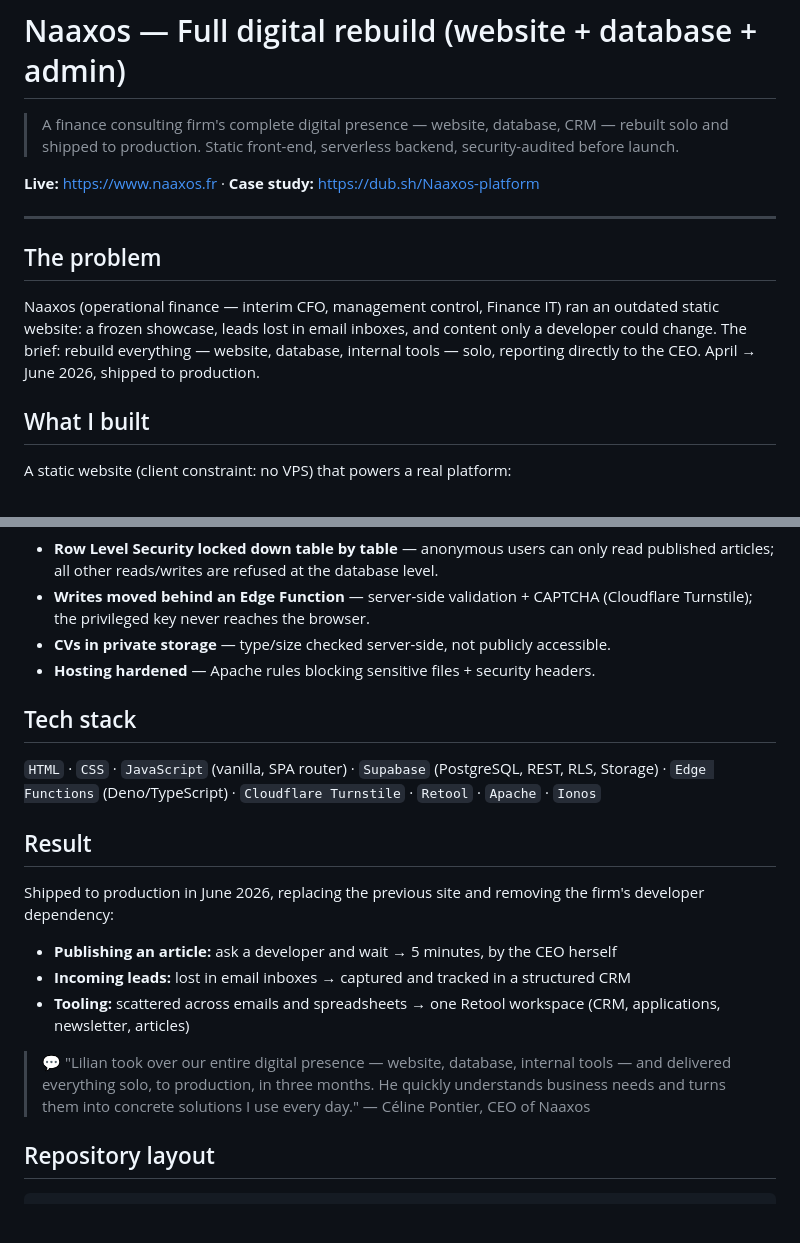
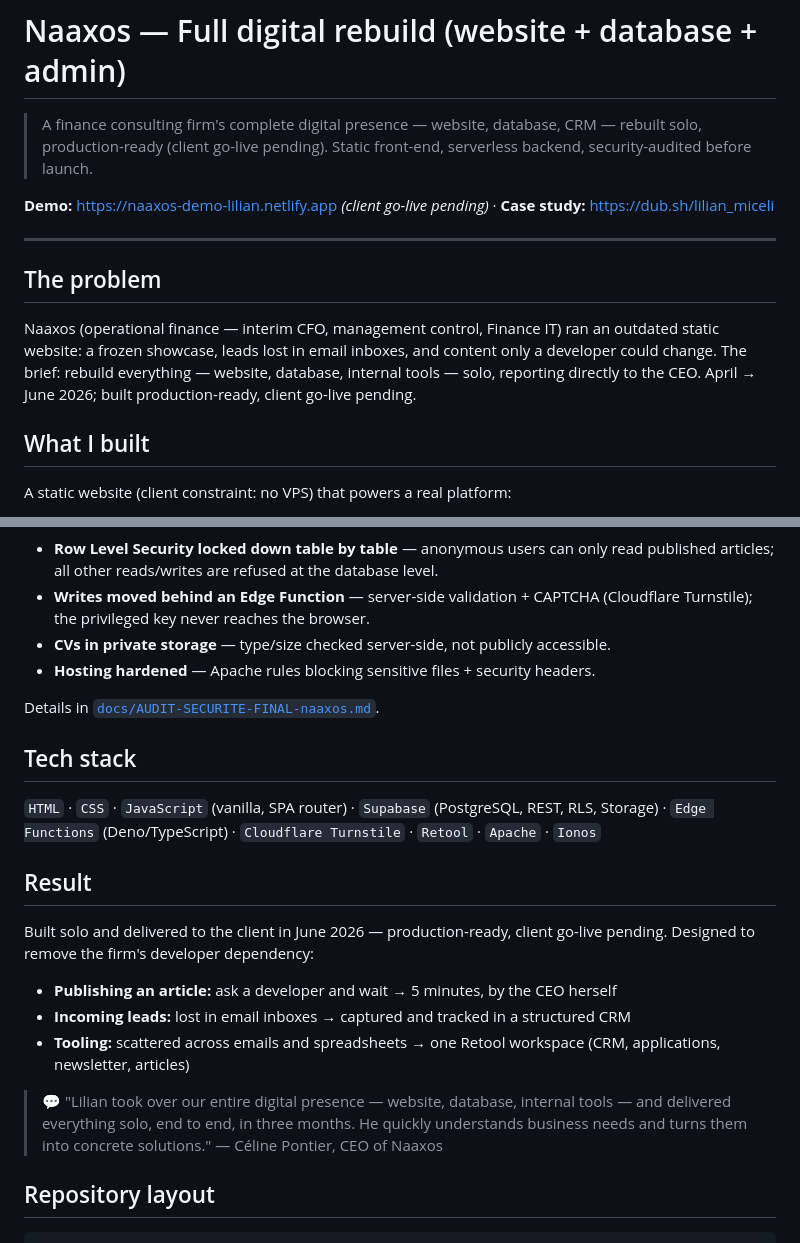
Before and after one commit to lilian2004/naaxos-platform, a Markdown page: README.md, 2 parts joined by grey strips. GitHub-like rendering; blank space fills up the shorter version.

```diff
--- a/README.md
+++ b/README.md
@@ -1,14 +1,14 @@
 # Naaxos — Full digital rebuild (website + database + admin)
 
-> A finance consulting firm's complete digital presence — website, database, CRM — rebuilt solo and shipped to production. Static front-end, serverless backend, security-audited before launch.
+> A finance consulting firm's complete digital presence — website, database, CRM — rebuilt solo, production-ready (client go-live pending). Static front-end, serverless backend, security-audited before launch.
 
-**Live:** https://www.naaxos.fr · **Case study:** https://dub.sh/Naaxos-platform
+**Demo:** https://naaxos-demo-lilian.netlify.app *(client go-live pending)* · **Case study:** https://dub.sh/lilian_miceli
 
 ---
 
 ## The problem
 
-Naaxos (operational finance — interim CFO, management control, Finance IT) ran an outdated static website: a frozen showcase, leads lost in email inboxes, and content only a developer could change. The brief: rebuild everything — website, database, internal tools — solo, reporting directly to the CEO. April → June 2026, shipped to production.
+Naaxos (operational finance — interim CFO, management control, Finance IT) ran an outdated static website: a frozen showcase, leads lost in email inboxes, and content only a developer could change. The brief: rebuild everything — website, database, internal tools — solo, reporting directly to the CEO. April → June 2026; built production-ready, client go-live pending.
 
 ## What I built
 
@@ -43,6 +43,7 @@ I ran a **pentest-style audit** before going live and found a real flaw: with th
 - **CVs in private storage** — type/size checked server-side, not publicly accessible.
 - **Hosting hardened** — Apache rules blocking sensitive files + security headers.
 
+Details in [`docs/AUDIT-SECURITE-FINAL-naaxos.md`](docs/AUDIT-SECURITE-FINAL-naaxos.md).
 
 ## Tech stack
 
@@ -50,13 +51,13 @@ I ran a **pentest-style audit** before going live and found a real flaw: with th
 
 ## Result
 
-Shipped to production in June 2026, replacing the previous site and removing the firm's developer dependency:
+Built solo and delivered to the client in June 2026 — production-ready, client go-live pending. Designed to remove the firm's developer dependency:
 
 - **Publishing an article:** ask a developer and wait → 5 minutes, by the CEO herself
 - **Incoming leads:** lost in email inboxes → captured and tracked in a structured CRM
 - **Tooling:** scattered across emails and spreadsheets → one Retool workspace (CRM, applications, newsletter, articles)
 
-> 💬 "Lilian took over our entire digital presence — website, database, internal tools — and delivered everything solo, to production, in three months. He quickly understands business needs and turns them into concrete solutions I use every day."
+> 💬 "Lilian took over our entire digital presence — website, database, internal tools — and delivered everything solo, end to end, in three months. He quickly understands business needs and turns them into concrete solutions."
 > — Céline Pontier, CEO of Naaxos
 
 ## Repository layout
```
